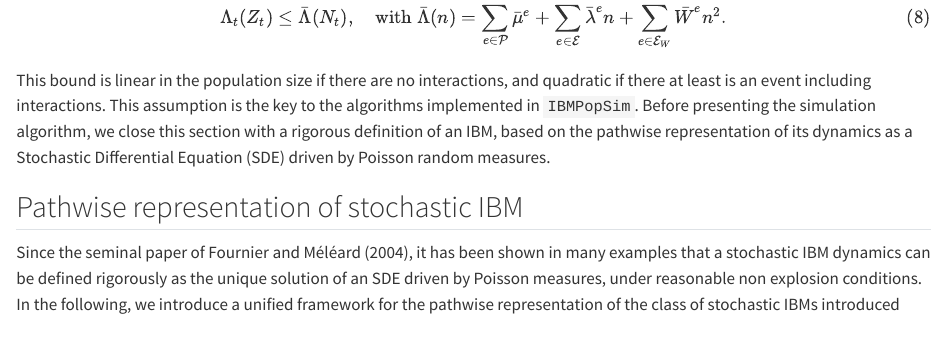
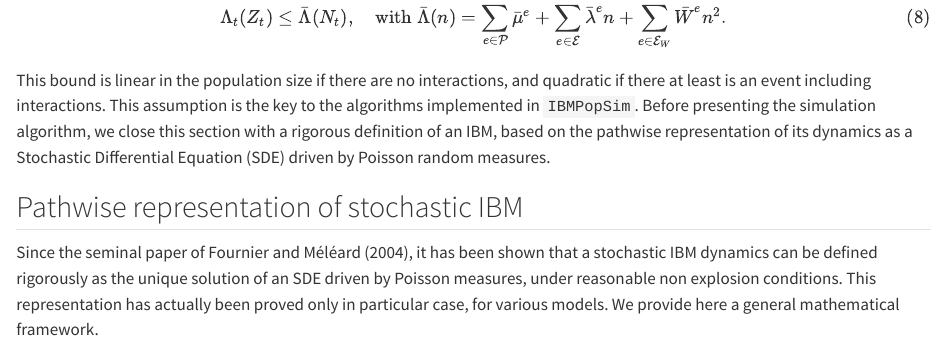
Before and after one commit to VincentLemaire/ibmpopsim_computo, a Quarto document (article.qmd): the page in a window 1100 px wide, from 10730 px down. Rendered offline with R 4.5, knitr and Pandoc in place of Quarto, with nearby package versions; drawn as R Markdown's standard HTML page in place of the format the file asks for; some code elsewhere in the file could not run offline.

Commit message:
third review

```diff
--- a/article.qmd
+++ b/article.qmd
@@ -390,7 +390,7 @@ This bound is linear in the population size if there are no interactions, and qu
 
 ## Pathwise representation of stochastic IBM
 
-Since the seminal paper of @FouMel04, it has been shown in many examples that a stochastic IBM dynamics can be defined rigorously as the unique solution of an SDE driven by Poisson measures, under reasonable non explosion conditions. In the following, we introduce a unified framework for the pathwise representation of the class of stochastic IBMs introduced above.
+Since the seminal paper of @FouMel04, it has been shown that a stochastic IBM dynamics can be defined rigorously as the unique solution of an SDE driven by Poisson measures, under reasonable non explosion conditions. This representation has actually been proved only in particular case, for various models. We provide here a general mathematical framework.
 Some recalls on Poisson random measures are presented in the Appendix @sec-recall-poisson, and for more details on these representations of particular examples, we refer to the abundant literature on the subject (see [@bremaud1981point, @Cin11] and the references therein).
 
 In the following we consider an individual-based stochastic population $(Z_t)_{t\in [0,T]}$, keeping the notations introduced in @sec-events and @sec-event-intensity for the events and their intensities.
```
Also changed, not shown: article.html, article.pdf.
